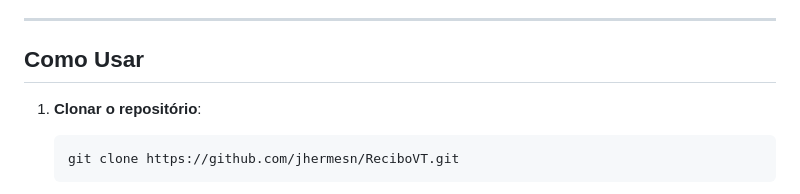
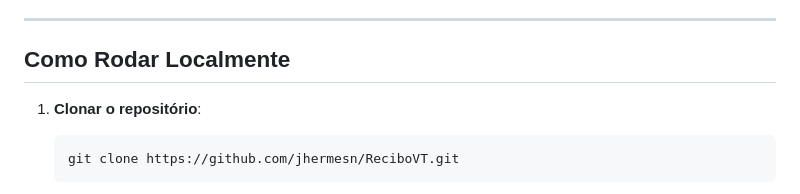
Before and after one commit to jhermesn/ReciboVT, a Markdown page: README.md, the part around the change. GitHub-like rendering.

````diff
--- a/README.md
+++ b/README.md
@@ -29,7 +29,7 @@ Este projeto facilita a geração de **recibos de vale-transporte**, permitindo
 
 ---
 
-## Como Usar
+## Como Rodar Localmente
 1. **Clonar o repositório**:
    ```bash
    git clone https://github.com/jhermesn/ReciboVT.git
````
